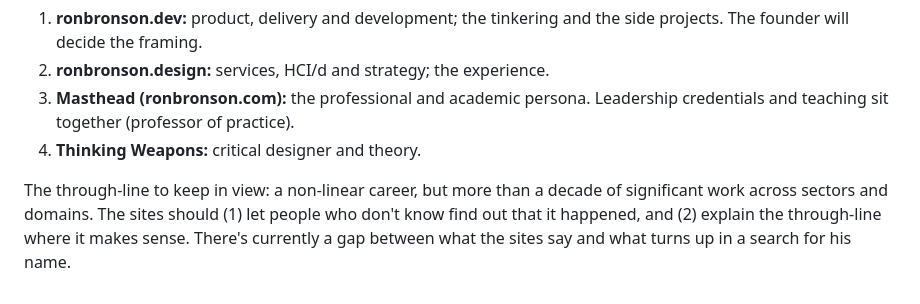
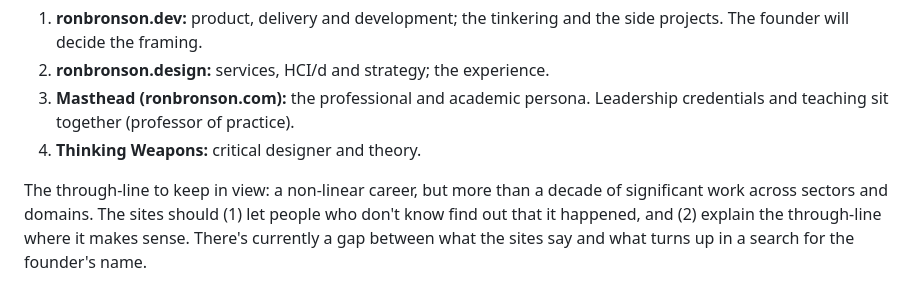
Before and after one commit to quarterback/dev-site, a Markdown page: docs/2026-10-20-projects-only-aar.md, the part around the change. Rendered like a GitHub page.

Commit message:
AAR: neutral wording
Co-Authored-By: Claude Opus 5.5 <noreply@anthropic.com>
Claude-Session: https://claude.ai/code/session_014Ryj3t5YQtnkSvjXieHuWP

```diff
--- a/docs/2026-10-20-projects-only-aar.md
+++ b/docs/2026-10-20-projects-only-aar.md
@@ -69,4 +69,4 @@ Recorded so later runs don't re-derive it. This is framing direction, not copy:
 3. **Masthead (ronbronson.com):** the professional and academic persona. Leadership credentials and teaching sit together (professor of practice).
 4. **Thinking Weapons:** critical designer and theory.
 
-The through-line to keep in view: a non-linear career, but more than a decade of significant work across sectors and domains. The sites should (1) let people who don't know find out that it happened, and (2) explain the through-line where it makes sense. There's currently a gap between what the sites say and what turns up in a search for his name.
+The through-line to keep in view: a non-linear career, but more than a decade of significant work across sectors and domains. The sites should (1) let people who don't know find out that it happened, and (2) explain the through-line where it makes sense. There's currently a gap between what the sites say and what turns up in a search for the founder's name.
```
